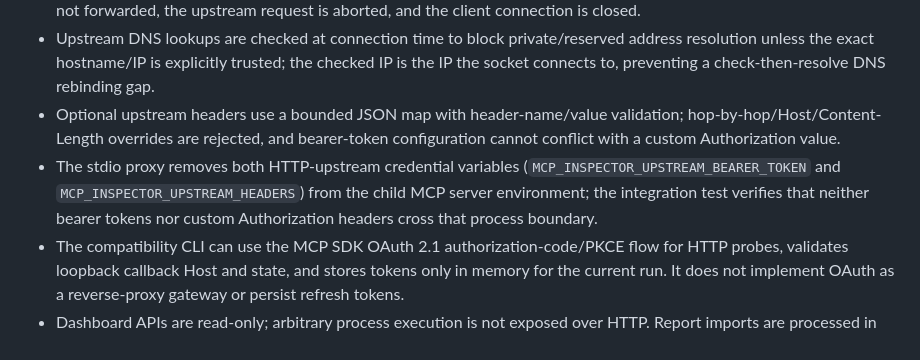
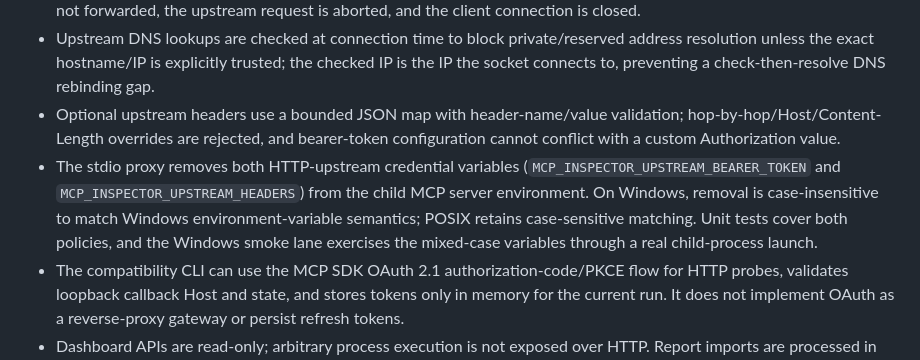
Before and after one commit to KUNDURUHIMANEESHREDDY/mcp-inspector, a Markdown page: SECURITY_MODEL.md, the part around the change. Drawn GitHub-style.

Commit message:
docs(security): document Windows credential filtering semantics

```diff
--- a/SECURITY_MODEL.md
+++ b/SECURITY_MODEL.md
@@ -18,7 +18,7 @@ MCP Inspector is a local developer diagnostic tool and protocol observer. It is
 - The HTTP proxy rejects embedded URL credentials, validates browser Origin/Host policy, strips hop-by-hop and connection-nominated headers, and applies request/header timeouts. The tag-release workflow also requires the reusable Browser E2E and CodeQL workflows to succeed before packaging or publishing release assets. The observed-frame limit is separately bounded to 1 KiB–64 MiB and invalid operator configuration fails startup instead of silently falling back. It requires exactly one syntactically valid HTTP/1.1 Host field, rejects duplicate/missing authorities, and rejects CORS preflight OPTIONS requests that carry a body. It rejects declared oversized request bodies before opening upstream state and enforces the same raw-byte cap while streaming chunked bodies; the chunk that crosses the cap is not forwarded, the upstream request is aborted, and the client connection is closed.
 - Upstream DNS lookups are checked at connection time to block private/reserved address resolution unless the exact hostname/IP is explicitly trusted; the checked IP is the IP the socket connects to, preventing a check-then-resolve DNS rebinding gap.
 - Optional upstream headers use a bounded JSON map with header-name/value validation; hop-by-hop/Host/Content-Length overrides are rejected, and bearer-token configuration cannot conflict with a custom Authorization value.
-- The stdio proxy removes both HTTP-upstream credential variables (`MCP_INSPECTOR_UPSTREAM_BEARER_TOKEN` and `MCP_INSPECTOR_UPSTREAM_HEADERS`) from the child MCP server environment; the integration test verifies that neither bearer tokens nor custom Authorization headers cross that process boundary.
+- The stdio proxy removes both HTTP-upstream credential variables (`MCP_INSPECTOR_UPSTREAM_BEARER_TOKEN` and `MCP_INSPECTOR_UPSTREAM_HEADERS`) from the child MCP server environment. On Windows, removal is case-insensitive to match Windows environment-variable semantics; POSIX retains case-sensitive matching. Unit tests cover both policies, and the Windows smoke lane exercises the mixed-case variables through a real child-process launch.
 - The compatibility CLI can use the MCP SDK OAuth 2.1 authorization-code/PKCE flow for HTTP probes, validates loopback callback Host and state, and stores tokens only in memory for the current run. It does not implement OAuth as a reverse-proxy gateway or persist refresh tokens.
 - Dashboard APIs are read-only; arbitrary process execution is not exposed over HTTP. Report imports are processed in the browser rather than uploaded to the dashboard.
 - Event recording uses an explicit field allowlist, bounds retained history, hashes string request identifiers, truncates untrusted strings, and removes common bearer/query-secret patterns.
```
